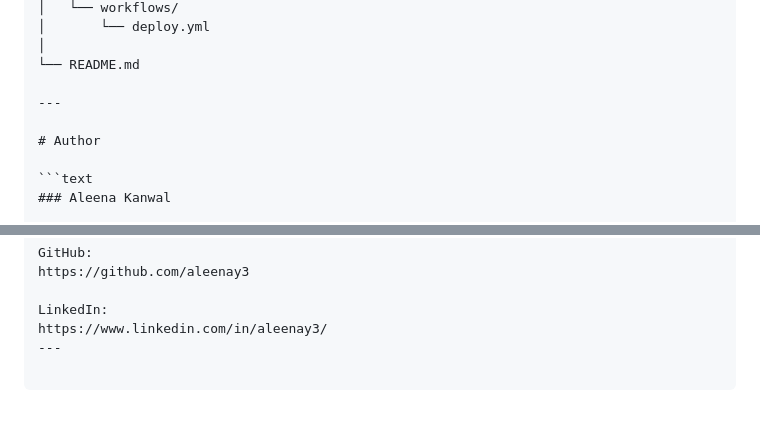
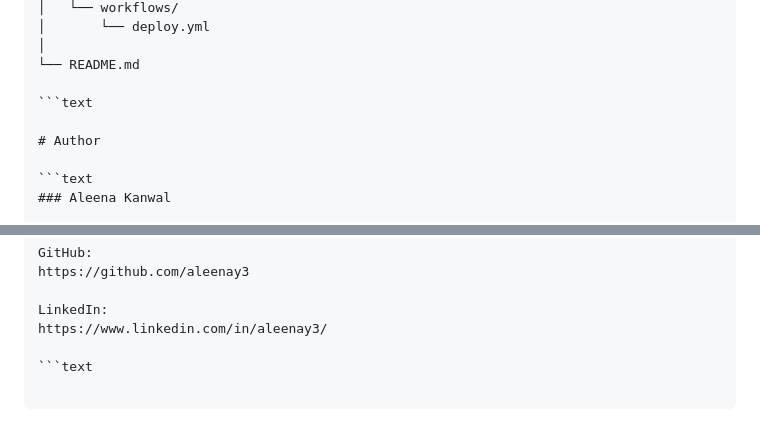
Before and after one commit to aleenay3/aleenay3.github.io, a Markdown page: README.md, 2 parts joined by grey strips. GitHub-like rendering.

````diff
--- a/README.md
+++ b/README.md
@@ -177,7 +177,7 @@ employee-management-system/
 │
 └── README.md
 
----
+```text
 
 # Author
 
@@ -195,4 +195,5 @@ https://github.com/aleenay3
 
 LinkedIn:
 https://www.linkedin.com/in/aleenay3/
----
+
+```text
````
